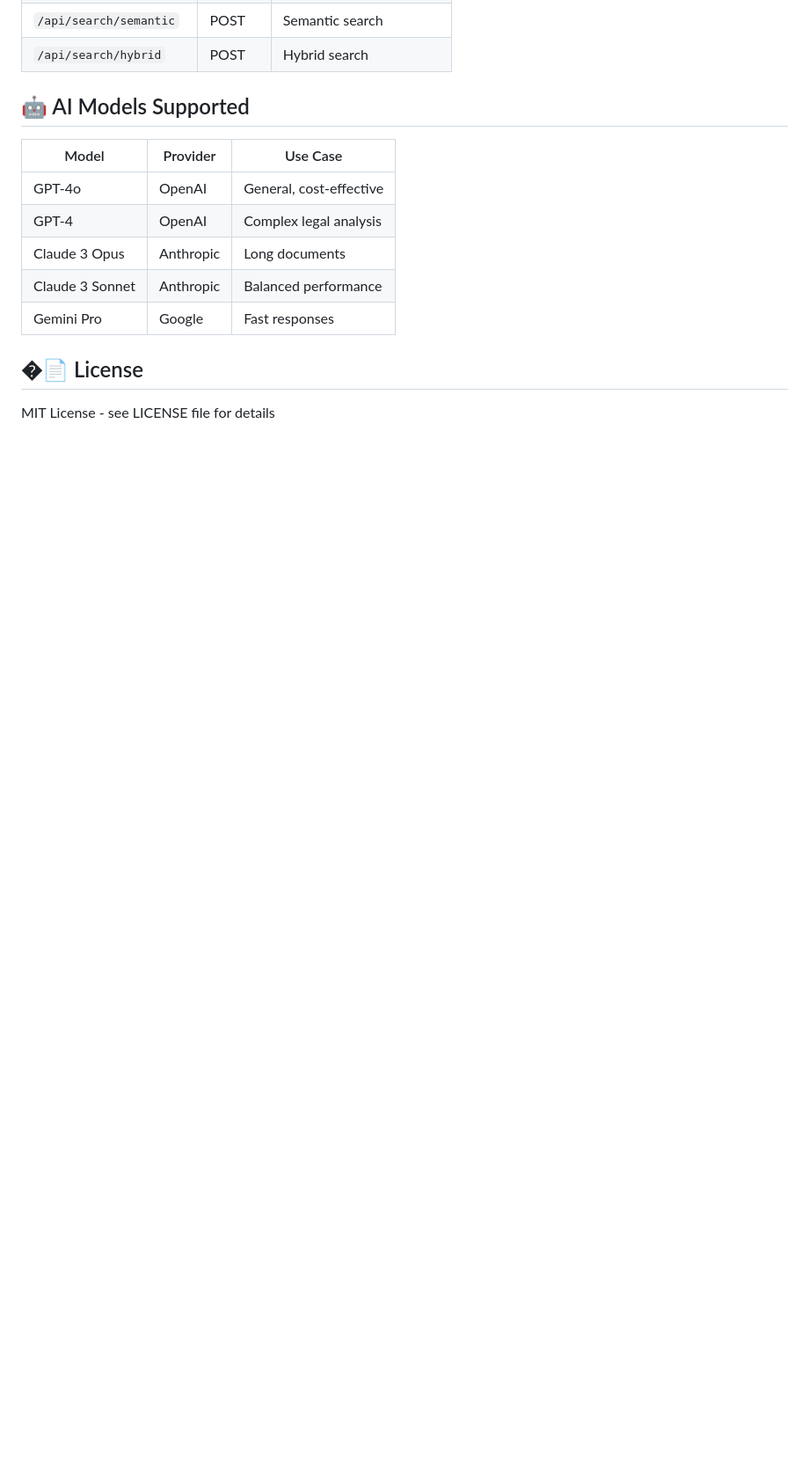
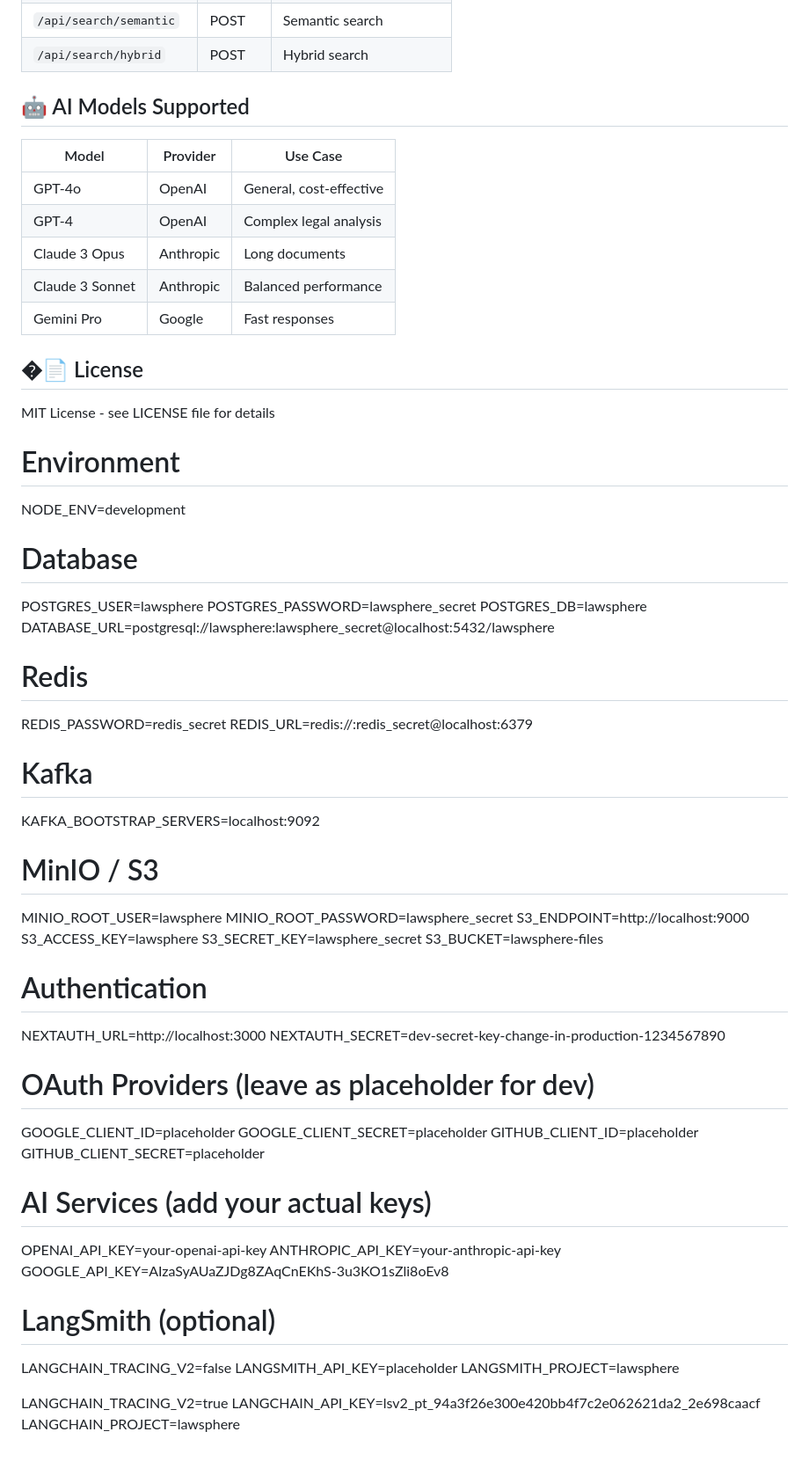
Before and after one commit to Antixx-TechHub/ATH-LAWSPHERE, a Markdown page: README.md, the part around the change. Shown: that part at 88% size. Rendered like a GitHub page; blank space fills up the shorter version.

Commit message:
info added

```diff
--- a/README.md
+++ b/README.md
@@ -219,3 +219,58 @@ apps/ai-service/
 ## �📄 License
 
 MIT License - see LICENSE file for details
+
+
+
+
+
+
+
+
+# Environment
+NODE_ENV=development
+
+# Database
+POSTGRES_USER=lawsphere
+POSTGRES_PASSWORD=lawsphere_secret
+POSTGRES_DB=lawsphere
+DATABASE_URL=postgresql://lawsphere:lawsphere_secret@localhost:5432/lawsphere
+
+# Redis
+REDIS_PASSWORD=redis_secret
+REDIS_URL=redis://:redis_secret@localhost:6379
+
+# Kafka
+KAFKA_BOOTSTRAP_SERVERS=localhost:9092
+
+# MinIO / S3
+MINIO_ROOT_USER=lawsphere
+MINIO_ROOT_PASSWORD=lawsphere_secret
+S3_ENDPOINT=http://localhost:9000
+S3_ACCESS_KEY=lawsphere
+S3_SECRET_KEY=lawsphere_secret
+S3_BUCKET=lawsphere-files
+
+# Authentication
+NEXTAUTH_URL=http://localhost:3000
+NEXTAUTH_SECRET=dev-secret-key-change-in-production-1234567890
+
+# OAuth Providers (leave as placeholder for dev)
+GOOGLE_CLIENT_ID=placeholder
+GOOGLE_CLIENT_SECRET=placeholder
+GITHUB_CLIENT_ID=placeholder
+GITHUB_CLIENT_SECRET=placeholder
+
+# AI Services (add your actual keys)
+OPENAI_API_KEY=your-openai-api-key
+ANTHROPIC_API_KEY=your-anthropic-api-key
+GOOGLE_API_KEY=AIzaSyAUaZJDg8ZAqCnEKhS-3u3KO1sZli8oEv8
+
+# LangSmith (optional)
+LANGCHAIN_TRACING_V2=false
+LANGSMITH_API_KEY=placeholder
+LANGSMITH_PROJECT=lawsphere
+
+LANGCHAIN_TRACING_V2=true
+LANGCHAIN_API_KEY=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
+LANGCHAIN_PROJECT=lawsphere
```
